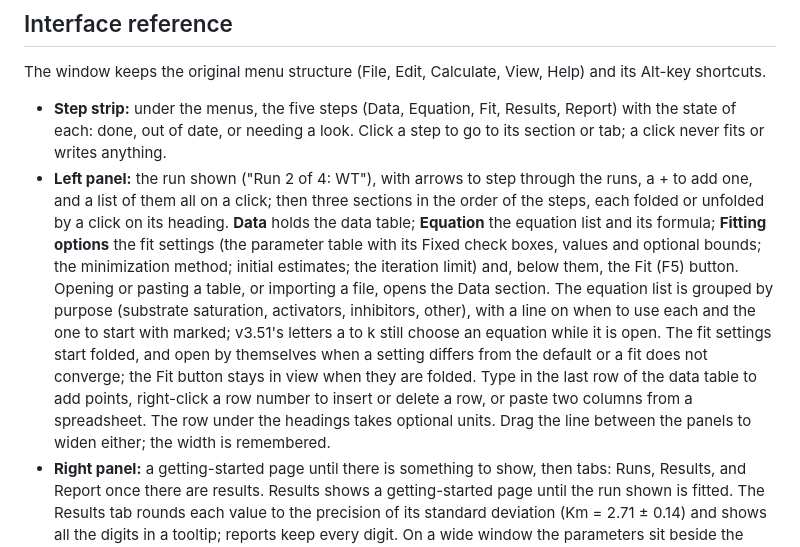
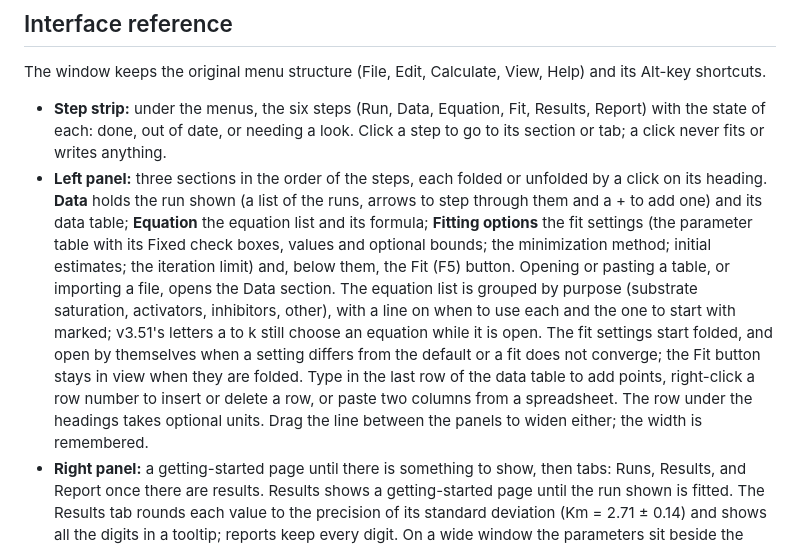
Before and after one commit to efedo/kinetics, a Markdown page: README.md, the part around one of its changes. GitHub-like rendering.

```diff
--- a/README.md
+++ b/README.md
@@ -146,8 +146,8 @@ Then open <http://localhost:8765>. Browsers will not load WebAssembly from a `fi
 
 The window keeps the original menu structure (File, Edit, Calculate, View, Help) and its Alt-key shortcuts.
 
-- **Step strip:** under the menus, the five steps (Data, Equation, Fit, Results, Report) with the state of each: done, out of date, or needing a look. Click a step to go to its section or tab; a click never fits or writes anything.
-- **Left panel:** the run shown ("Run 2 of 4: WT"), with arrows to step through the runs, a + to add one, and a list of them all on a click; then three sections in the order of the steps, each folded or unfolded by a click on its heading. **Data** holds the data table; **Equation** the equation list and its formula; **Fitting options** the fit settings (the parameter table with its Fixed check boxes, values and optional bounds; the minimization method; initial estimates; the iteration limit) and, below them, the Fit (F5) button. Opening or pasting a table, or importing a file, opens the Data section. The equation list is grouped by purpose (substrate saturation, activators, inhibitors, other), with a line on when to use each and the one to start with marked; v3.51's letters a to k still choose an equation while it is open. The fit settings start folded, and open by themselves when a setting differs from the default or a fit does not converge; the Fit button stays in view when they are folded. Type in the last row of the data table to add points, right-click a row number to insert or delete a row, or paste two columns from a spreadsheet. The row under the headings takes optional units. Drag the line between the panels to widen either; the width is remembered.
+- **Step strip:** under the menus, the six steps (Run, Data, Equation, Fit, Results, Report) with the state of each: done, out of date, or needing a look. Click a step to go to its section or tab; a click never fits or writes anything.
+- **Left panel:** three sections in the order of the steps, each folded or unfolded by a click on its heading. **Data** holds the run shown (a list of the runs, arrows to step through them and a + to add one) and its data table; **Equation** the equation list and its formula; **Fitting options** the fit settings (the parameter table with its Fixed check boxes, values and optional bounds; the minimization method; initial estimates; the iteration limit) and, below them, the Fit (F5) button. Opening or pasting a table, or importing a file, opens the Data section. The equation list is grouped by purpose (substrate saturation, activators, inhibitors, other), with a line on when to use each and the one to start with marked; v3.51's letters a to k still choose an equation while it is open. The fit settings start folded, and open by themselves when a setting differs from the default or a fit does not converge; the Fit button stays in view when they are folded. Type in the last row of the data table to add points, right-click a row number to insert or delete a row, or paste two columns from a spreadsheet. The row under the headings takes optional units. Drag the line between the panels to widen either; the width is remembered.
 - **Right panel:** a getting-started page until there is something to show, then tabs: Runs, Results, and Report once there are results. Results shows a getting-started page until the run shown is fitted. The Results tab rounds each value to the precision of its standard deviation (Km = 2.71 ± 0.14) and shows all the digits in a tooltip; reports keep every digit. On a wide window the parameters sit beside the graph. The Calculate box beside or under them reads X for a given Y, or Y for a given X, off the fitted curve (formerly the Standard curve tab). When the data change, the results are cleared at once; when the equation or fit settings change, they are greyed out under a note until you fit again.
 - **Verdict:** the Results tab opens with a coloured verdict: green when every constant is determined to within 10%, amber or red for a parameter that is poorly determined, held at one of its bounds, or extrapolated beyond the data, for residuals with a pattern, or for a fit that did not converge, each with what would help. The Runs tab gives it in a word per run. Reports keep v3.51's text.
 - **Graph:** the plot list puts Normal and Residuals first and the linear transforms after them; the Display list holds the options that apply to the plot shown. The graph is at least a third as high as it is wide, and the residual strip a quarter (the tab scrolls if need be). Holding the mouse over a point shows its values and highlights its row in the data table; a cross of the matching colour marks each prediction.
```
Also changed, not shown: other parts of README.md (+2 -2 lines), docs/screenshot-double-reciprocal.png, docs/screenshot-file-runs.png, docs/screenshot.png, 4 other files.
